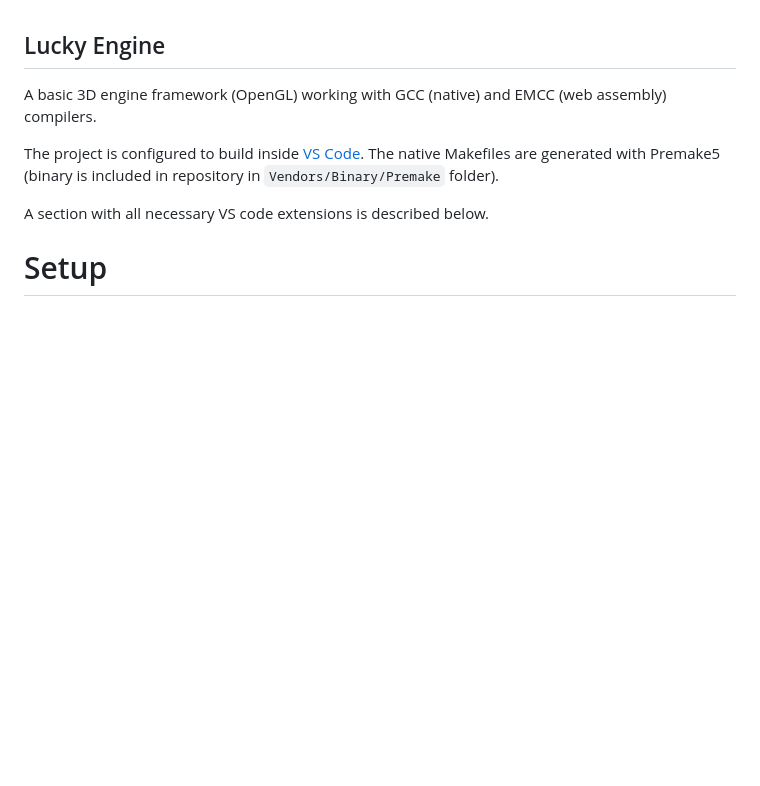
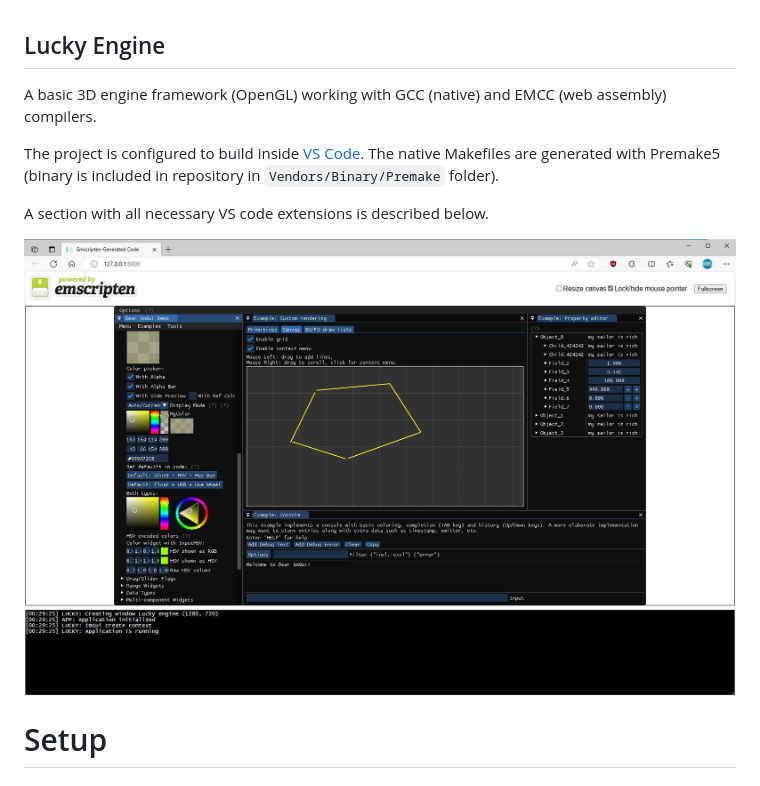
Before and after one commit to alexandrelugand/Lucky, a Markdown page: Readme.md, the part around the change. Drawn GitHub-style; pictures changed too: Docs/Lucky.jpg (added); blank space fills up the shorter version.

Commit message:
update: add screenshot in Readme

```diff
--- a/Readme.md
+++ b/Readme.md
@@ -6,6 +6,8 @@ The project is configured to build inside [VS Code](https://code.visualstudio.co
 The native Makefiles are generated with Premake5 (binary is included in repository in `Vendors/Binary/Premake` folder).
 
 A section with all necessary VS code extensions is described below.
+
+![Lucky](Docs/Lucky.jpg)
 
 # Setup
 
```
